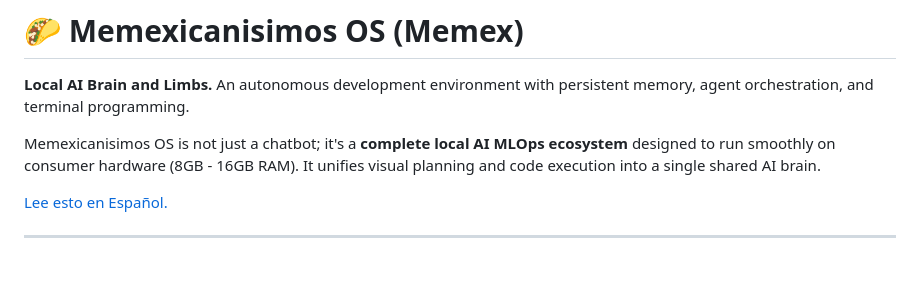
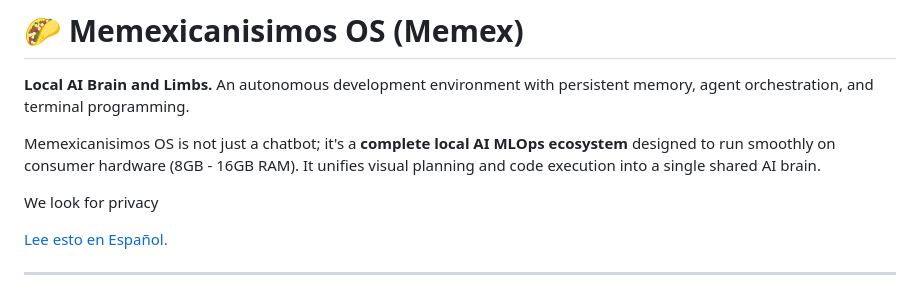
Before and after one commit to myinnervoid/Memexicanisimos, a Markdown page: README.md, the part around the change. Rendered like a GitHub page; blank space fills up the shorter version.

Commit message:
Add privacy section to README
Added a new section about privacy to the README.

```diff
--- a/README.md
+++ b/README.md
@@ -3,6 +3,8 @@
 **Local AI Brain and Limbs.** An autonomous development environment with persistent memory, agent orchestration, and terminal programming.
 
 Memexicanisimos OS is not just a chatbot; it's a **complete local AI MLOps ecosystem** designed to run smoothly on consumer hardware (8GB - 16GB RAM). It unifies visual planning and code execution into a single shared AI brain.
+
+We look for privacy
 
 [Lee esto en Español.](README.es.md)
 
```
